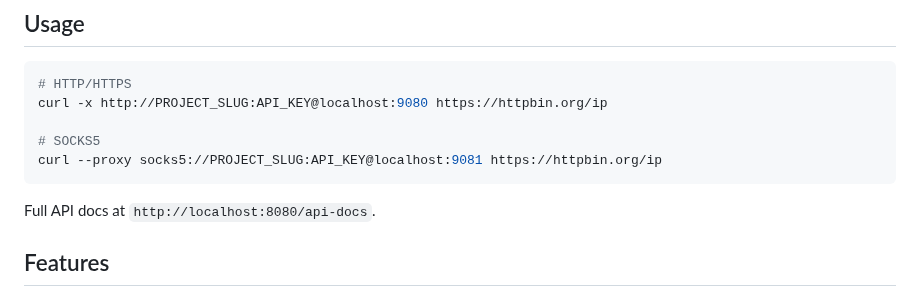
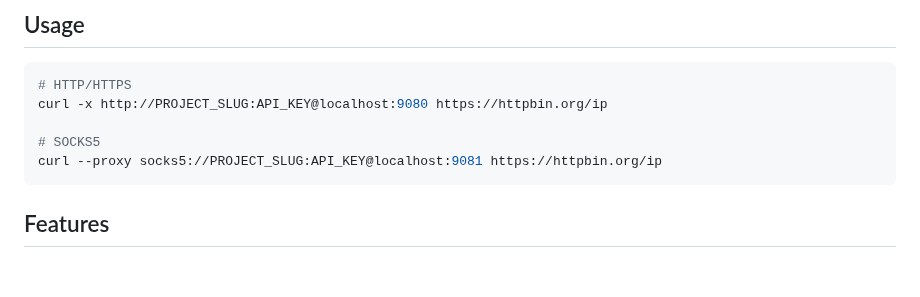
Before and after one commit to pcko1/proxysm, a Markdown page: README.md, the part around the change. Drawn GitHub-style; blank space fills up the shorter version.

Commit message:
docs: remove redundant API docs link from README
Co-Authored-By: Claude Opus 4.6 (1M context) <noreply@anthropic.com>

````diff
--- a/README.md
+++ b/README.md
@@ -70,8 +70,6 @@ curl -x http://PROJECT_SLUG:API_KEY@localhost:9080 https://httpbin.org/ip
 curl --proxy socks5://PROJECT_SLUG:API_KEY@localhost:9081 https://httpbin.org/ip
 ```
 
-Full API docs at `http://localhost:8080/api-docs`.
-
 ## Features
 
 - **Proxy Rotation** - Round-robin, random, weighted random, and least-connections strategies
````
